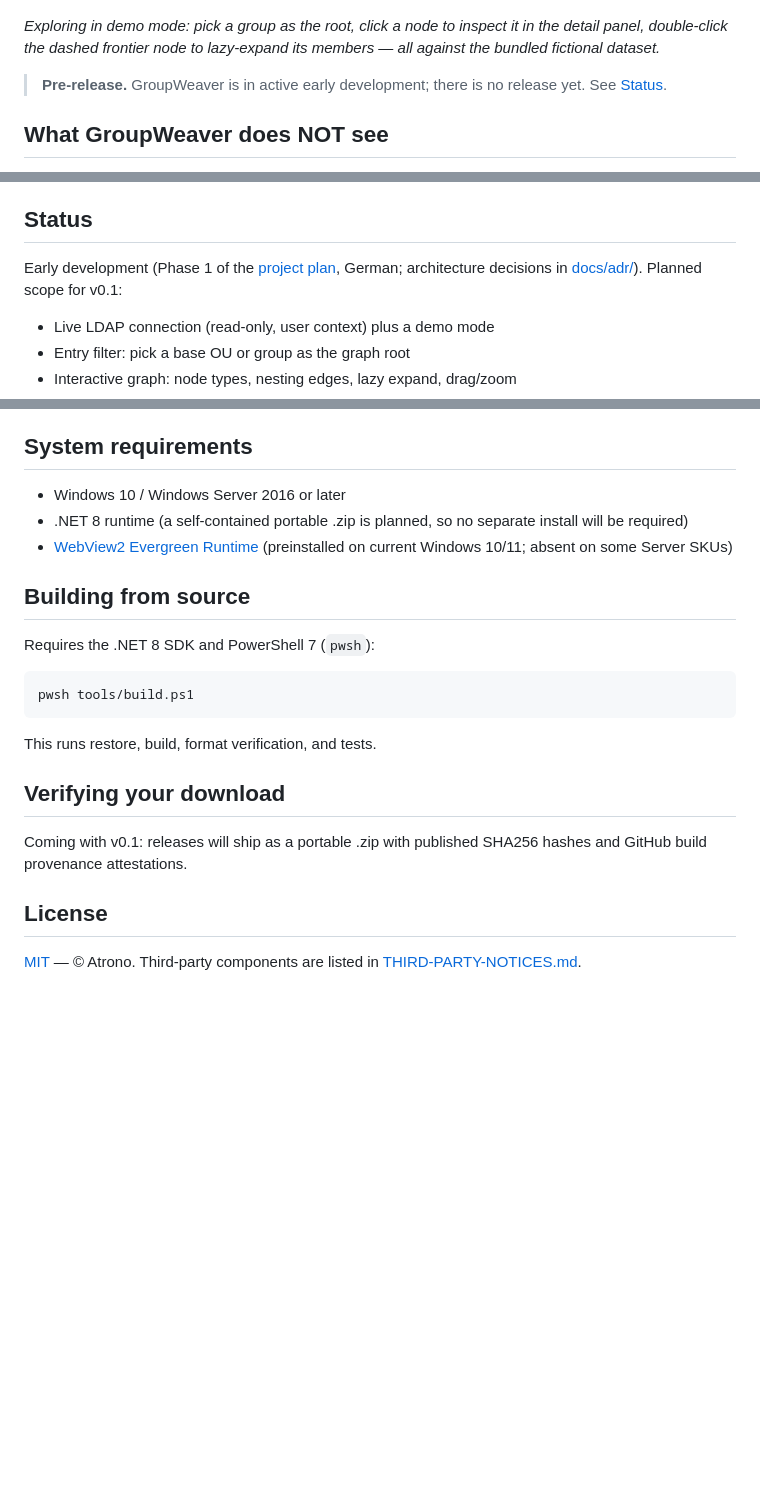
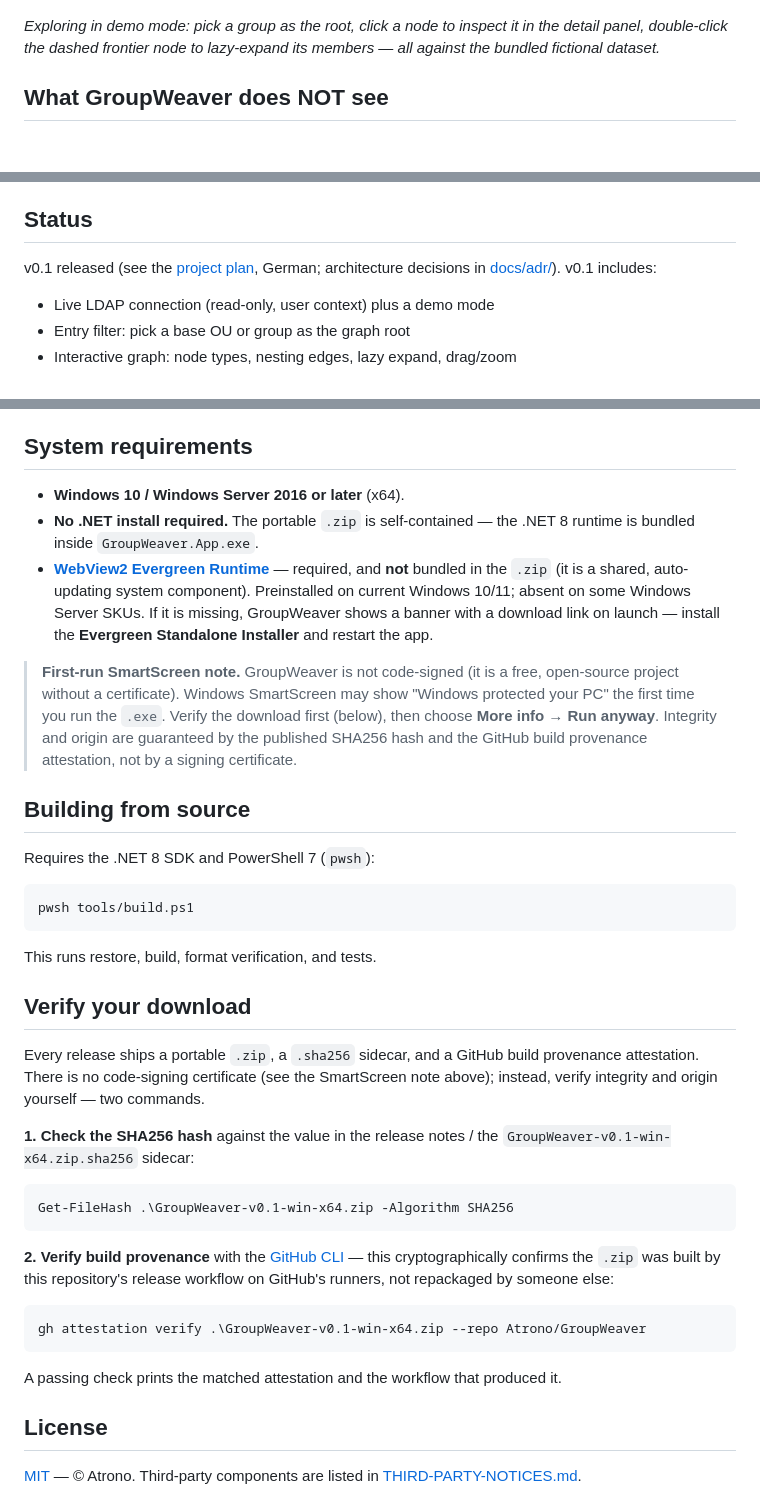
Before and after one commit to Atrono/GroupWeaver, a Markdown page: README.md, 3 parts joined by grey strips. Rendered like a GitHub page; blank space fills up the shorter version.

Commit message:
docs(readme): AP 3.5 v0.1 system requirements + verify-your-download + release status
Flip README from pre-release to v0.1-released per AP 3.5 / ADR-012:
- Delete the "Pre-release" blockquote.
- Status: "Early development (Phase 1 ...)" -> "v0.1 released"; planned
  scope re-tensed to shipped ("v0.1 includes").
- Replace System requirements: self-contained .zip (no .NET install),
  WebView2 Evergreen prerequisite + link, first-run SmartScreen note.
- Replace "Verifying your download" with "Verify your download":
  Get-FileHash + gh attestation verify --repo Atrono/GroupWeaver.

The "What GroupWeaver does NOT see" section and the demo-mode GIF survive
verbatim; no real-AD or lab-AD references or media added.

Co-Authored-By: Claude Fable 5 <noreply@anthropic.com>

````diff
--- a/README.md
+++ b/README.md
@@ -15,9 +15,6 @@ governance perspective, not a security one.
 the detail panel, double-click the dashed frontier node to lazy-expand its
 members — all against the bundled fictional dataset.*
 
-> **Pre-release.** GroupWeaver is in active early development; there is no
-> release yet. See [Status](#status).
-
 ## What GroupWeaver does NOT see
 
 GroupWeaver audits the **A-G-DL structure and naming conventions** — not the
@@ -34,8 +31,8 @@ operations of any kind. It runs in the logged-on user's security context
 
 ## Status
 
-Early development (Phase 1 of the [project plan](PLANNING.md), German;
-architecture decisions in [docs/adr/](docs/adr/)). Planned scope for v0.1:
+v0.1 released (see the [project plan](PLANNING.md), German;
+architecture decisions in [docs/adr/](docs/adr/)). v0.1 includes:
 
 - Live LDAP connection (read-only, user context) plus a demo mode
 - Entry filter: pick a base OU or group as the graph root
@@ -70,11 +67,22 @@ live in [examples/rulesets/](examples/rulesets/); the format is specified in
 
 ## System requirements
 
-- Windows 10 / Windows Server 2016 or later
-- .NET 8 runtime (a self-contained portable .zip is planned, so no separate
-  install will be required)
-- [WebView2 Evergreen Runtime](https://developer.microsoft.com/microsoft-edge/webview2/)
-  (preinstalled on current Windows 10/11; absent on some Server SKUs)
+- **Windows 10 / Windows Server 2016 or later** (x64).
+- **No .NET install required.** The portable `.zip` is self-contained — the
+  .NET 8 runtime is bundled inside `GroupWeaver.App.exe`.
+- **[WebView2 Evergreen Runtime](https://developer.microsoft.com/microsoft-edge/webview2/)**
+  — required, and **not** bundled in the `.zip` (it is a shared, auto-updating
+  system component). Preinstalled on current Windows 10/11; absent on some
+  Windows Server SKUs. If it is missing, GroupWeaver shows a banner with a
+  download link on launch — install the **Evergreen Standalone Installer** and
+  restart the app.
+
+> **First-run SmartScreen note.** GroupWeaver is not code-signed (it is a free,
+> open-source project without a certificate). Windows SmartScreen may show
+> "Windows protected your PC" the first time you run the `.exe`. Verify the
+> download first (below), then choose **More info → Run anyway**. Integrity and
+> origin are guaranteed by the published SHA256 hash and the GitHub build
+> provenance attestation, not by a signing certificate.
 
 ## Building from source
 
@@ -86,10 +94,28 @@ pwsh tools/build.ps1
 
 This runs restore, build, format verification, and tests.
 
-## Verifying your download
+## Verify your download
 
-Coming with v0.1: releases will ship as a portable .zip with published SHA256
-hashes and GitHub build provenance attestations.
+Every release ships a portable `.zip`, a `.sha256` sidecar, and a GitHub build
+provenance attestation. There is no code-signing certificate (see the SmartScreen
+note above); instead, verify integrity and origin yourself — two commands.
+
+**1. Check the SHA256 hash** against the value in the release notes / the
+`GroupWeaver-v0.1-win-x64.zip.sha256` sidecar:
+
+```powershell
+Get-FileHash .\GroupWeaver-v0.1-win-x64.zip -Algorithm SHA256
+```
+
+**2. Verify build provenance** with the [GitHub CLI](https://cli.github.com/) —
+this cryptographically confirms the `.zip` was built by this repository's release
+workflow on GitHub's runners, not repackaged by someone else:
+
+```powershell
+gh attestation verify .\GroupWeaver-v0.1-win-x64.zip --repo Atrono/GroupWeaver
+```
+
+A passing check prints the matched attestation and the workflow that produced it.
 
 ## License
 
````
